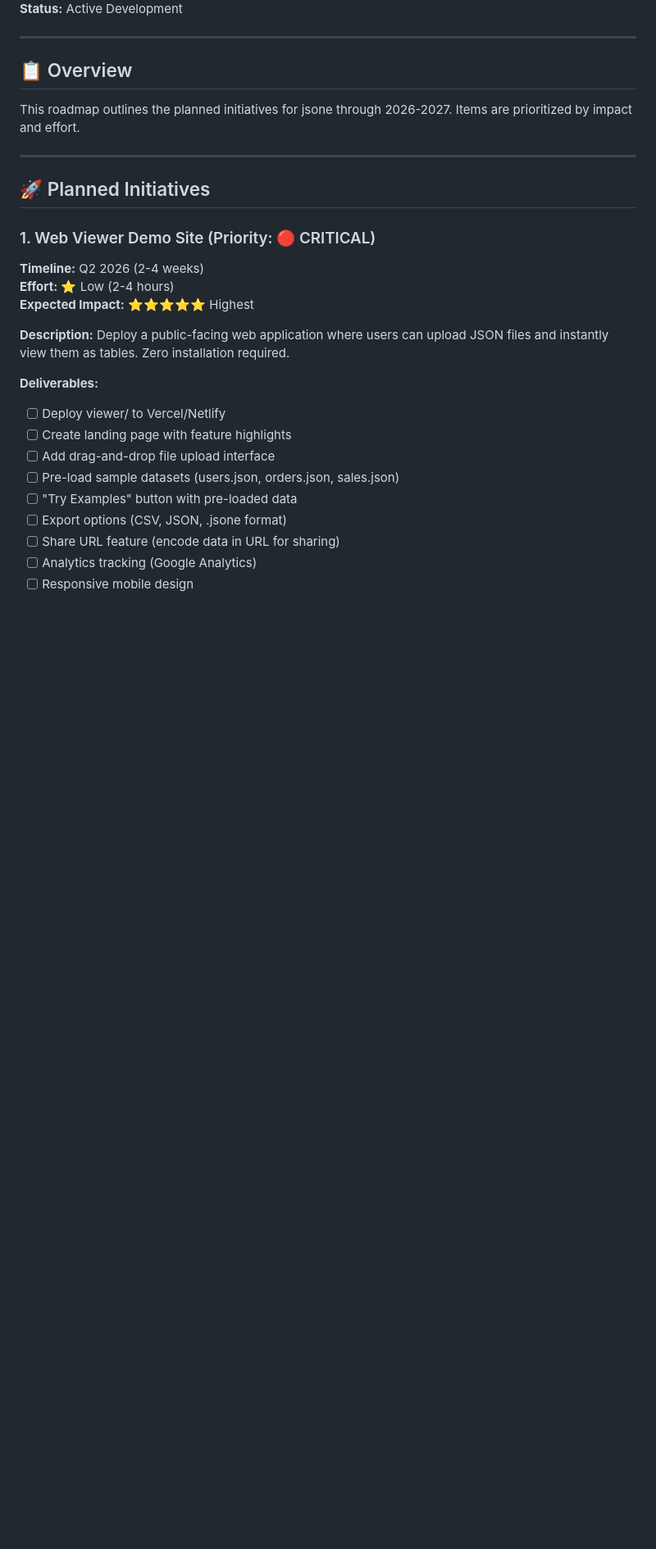
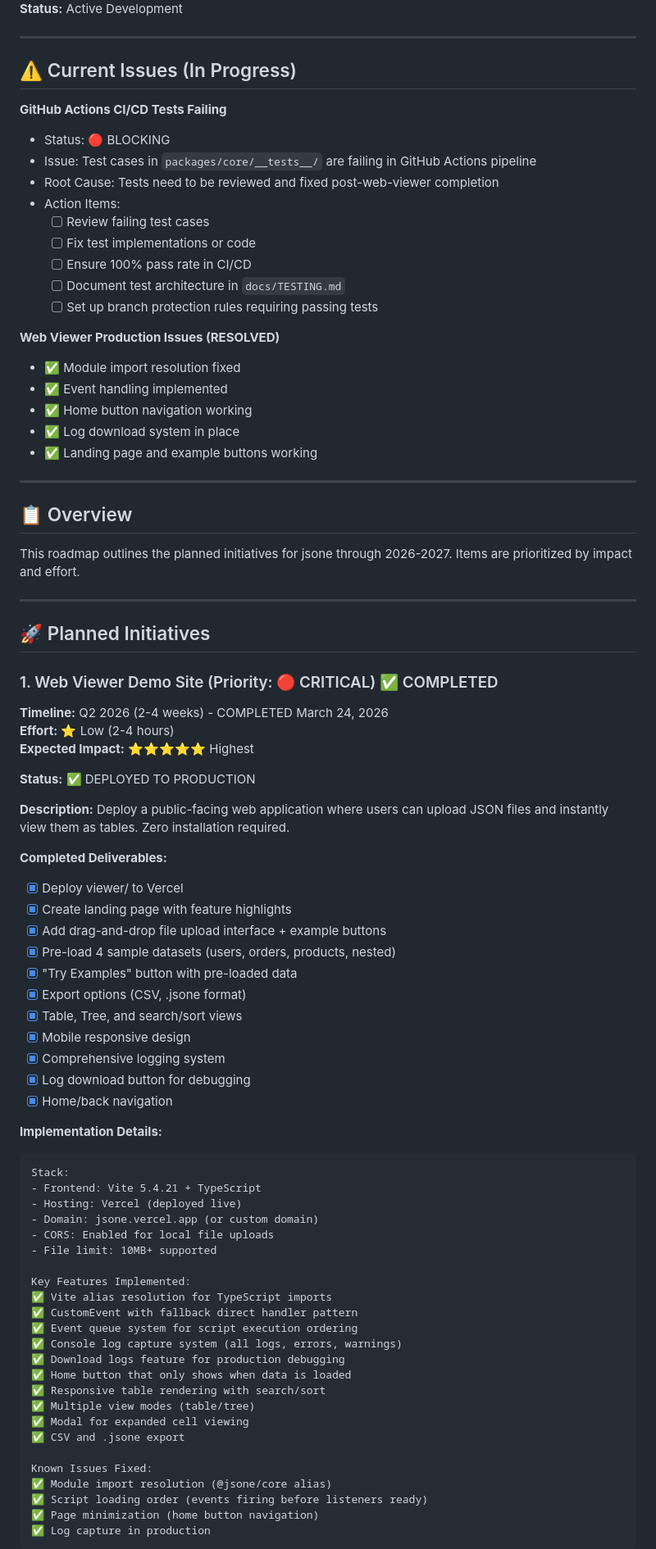
Before and after one commit to MohanreddyMummareddy/jsone, a Markdown page: ROADMAP.md, the part around one of its changes. Shown at 82% size. Rendered like a GitHub page; blank space fills up the shorter version.

Commit message:
docs: Update roadmap with web viewer completion and CI/CD test failures

````diff
--- a/ROADMAP.md
+++ b/ROADMAP.md
@@ -5,4 +5,26 @@
 **Status:** Active Development
+
+---
+
+## ⚠️ Current Issues (In Progress)
+
+**GitHub Actions CI/CD Tests Failing**
+- Status: 🔴 BLOCKING
+- Issue: Test cases in `packages/core/__tests__/` are failing in GitHub Actions pipeline
+- Root Cause: Tests need to be reviewed and fixed post-web-viewer completion
+- Action Items:
+  - [ ] Review failing test cases
+  - [ ] Fix test implementations or code
+  - [ ] Ensure 100% pass rate in CI/CD
+  - [ ] Document test architecture in `docs/TESTING.md`
+  - [ ] Set up branch protection rules requiring passing tests
+
+**Web Viewer Production Issues (RESOLVED)**
+- ✅ Module import resolution fixed
+- ✅ Event handling implemented
+- ✅ Home button navigation working
+- ✅ Log download system in place
+- ✅ Landing page and example buttons working
 
 ---
 
@@ -14,22 +36,55 @@ This roadmap outlines the planned initiatives for jsone through 2026-2027. Items
 
 ## 🚀 Planned Initiatives
 
-### 1. Web Viewer Demo Site (Priority: 🔴 CRITICAL)
+### 1. Web Viewer Demo Site (Priority: 🔴 CRITICAL) ✅ COMPLETED
 
-**Timeline:** Q2 2026 (2-4 weeks)
+**Timeline:** Q2 2026 (2-4 weeks) - COMPLETED March 24, 2026
 **Effort:** ⭐ Low (2-4 hours)
 **Expected Impact:** ⭐⭐⭐⭐⭐ Highest
+
+**Status:** ✅ DEPLOYED TO PRODUCTION
 
 **Description:**
 Deploy a public-facing web application where users can upload JSON files and instantly view them as tables. Zero installation required.
 
-**Deliverables:**
-- [ ] Deploy viewer/ to Vercel/Netlify
-- [ ] Create landing page with feature highlights
-- [ ] Add drag-and-drop file upload interface
-- [ ] Pre-load sample datasets (users.json, orders.json, sales.json)
-- [ ] "Try Examples" button with pre-loaded data
-- [ ] Export options (CSV, JSON, .jsone format)
-- [ ] Share URL feature (encode data in URL for sharing)
-- [ ] Analytics tracking (Google Analytics)
-- [ ] Responsive mobile design
+**Completed Deliverables:**
+- [x] Deploy viewer/ to Vercel
+- [x] Create landing page with feature highlights
+- [x] Add drag-and-drop file upload interface + example buttons
+- [x] Pre-load 4 sample datasets (users, orders, products, nested)
+- [x] "Try Examples" button with pre-loaded data
+- [x] Export options (CSV, .jsone format)
+- [x] Table, Tree, and search/sort views
+- [x] Mobile responsive design
+- [x] Comprehensive logging system
+- [x] Log download button for debugging
+- [x] Home/back navigation
+
+**Implementation Details:**
+```
+Stack:
+- Frontend: Vite 5.4.21 + TypeScript
+- Hosting: Vercel (deployed live)
+- Domain: jsone.vercel.app (or custom domain)
+- CORS: Enabled for local file uploads
+- File limit: 10MB+ supported
+
+Key Features Implemented:
+✅ Vite alias resolution for TypeScript imports
+✅ CustomEvent with fallback direct handler pattern
+✅ Event queue system for script execution ordering
+✅ Console log capture system (all logs, errors, warnings)
+✅ Download logs feature for production debugging
+✅ Home button that only shows when data is loaded
+✅ Responsive table rendering with search/sort
+✅ Multiple view modes (table/tree)
+✅ Modal for expanded cell viewing
+✅ CSV and .jsone export
+
+Known Issues Fixed:
+✅ Module import resolution (@jsone/core alias)
+✅ Script loading order (events firing before listeners ready)
+✅ Page minimization (home button navigation)
+✅ Log capture in production
+```
+
````
Also changed, not shown: other parts of ROADMAP.md (+36 -13 lines).
